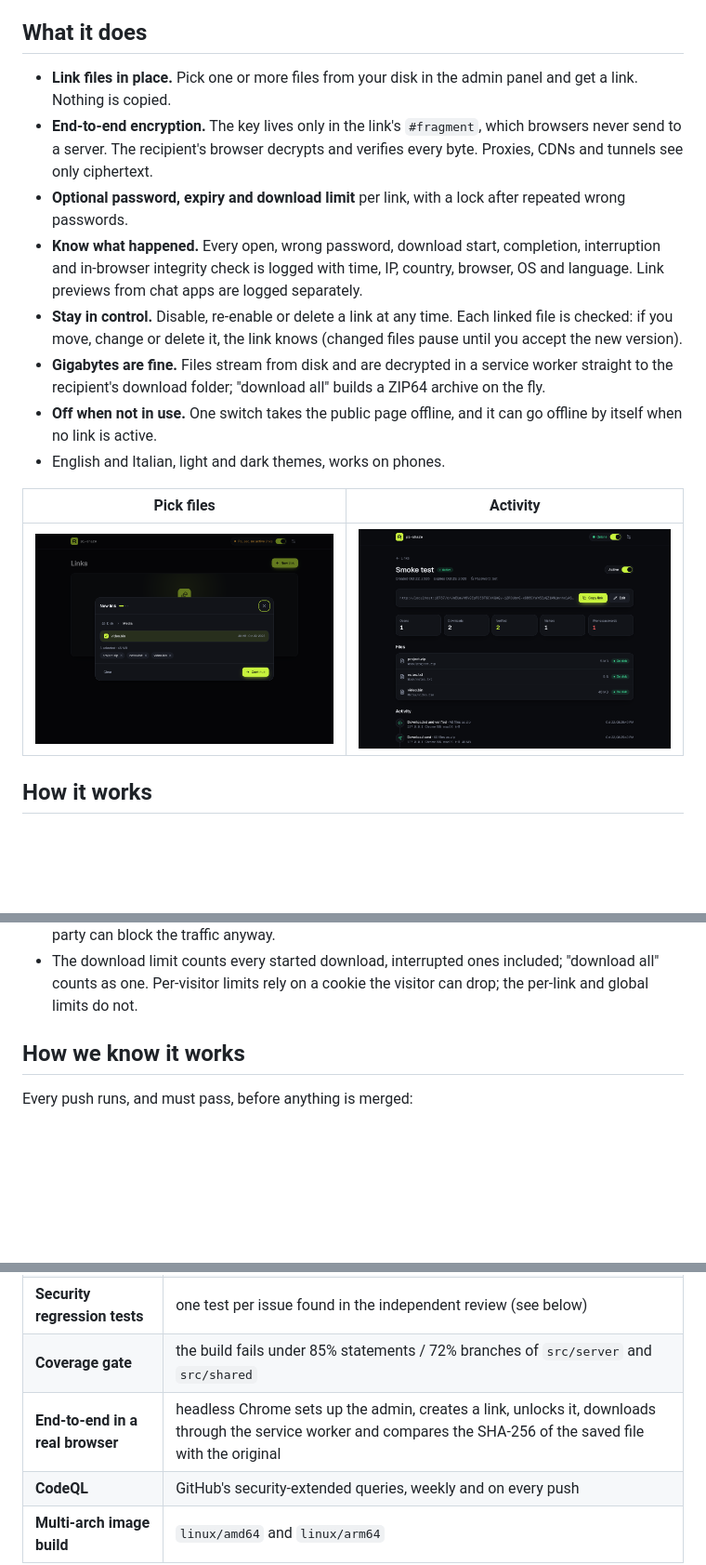
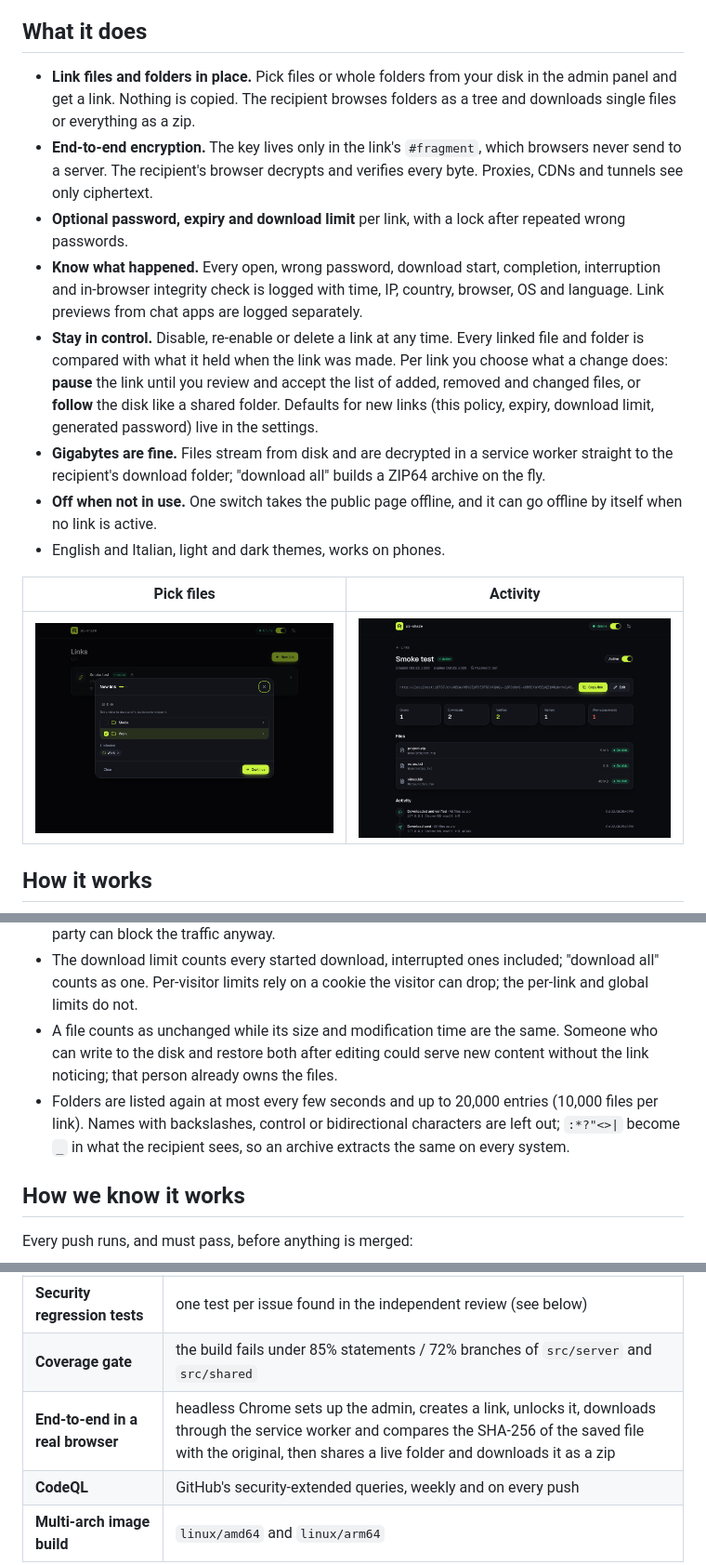
Before and after one commit to ontech7/pi-share, a Markdown page: README.md, 3 parts joined by grey strips. Shown at 93% size. Drawn GitHub-style; pictures changed too: docs/screenshots/picker.png; blank space fills up the shorter version.

```diff
--- a/README.md
+++ b/README.md
@@ -25,15 +25,18 @@ until the recipient downloads it, and the bytes travel encrypted end to end.
 
 ## What it does
 
-- **Link files in place.** Pick one or more files from your disk in the admin panel and get a link. Nothing is copied.
+- **Link files and folders in place.** Pick files or whole folders from your disk in the admin panel and get a link.
+  Nothing is copied. The recipient browses folders as a tree and downloads single files or everything as a zip.
 - **End-to-end encryption.** The key lives only in the link's `#fragment`, which browsers never send to a server.
   The recipient's browser decrypts and verifies every byte. Proxies, CDNs and tunnels see only ciphertext.
 - **Optional password, expiry and download limit** per link, with a lock after repeated wrong passwords.
 - **Know what happened.** Every open, wrong password, download start, completion, interruption and in-browser
   integrity check is logged with time, IP, country, browser, OS and language. Link previews from chat apps are
   logged separately.
-- **Stay in control.** Disable, re-enable or delete a link at any time. Each linked file is checked: if you move,
-  change or delete it, the link knows (changed files pause until you accept the new version).
+- **Stay in control.** Disable, re-enable or delete a link at any time. Every linked file and folder is compared
+  with what it held when the link was made. Per link you choose what a change does: **pause** the link until you
+  review and accept the list of added, removed and changed files, or **follow** the disk like a shared folder.
+  Defaults for new links (this policy, expiry, download limit, generated password) live in the settings.
 - **Gigabytes are fine.** Files stream from disk and are decrypted in a service worker straight to the
   recipient's download folder; "download all" builds a ZIP64 archive on the fly.
 - **Off when not in use.** One switch takes the public page offline, and it can go offline by itself when no link
@@ -99,6 +102,12 @@ Known limits, by design:
   the traffic anyway.
 - The download limit counts every started download, interrupted ones included; "download all" counts as one.
   Per-visitor limits rely on a cookie the visitor can drop; the per-link and global limits do not.
+- A file counts as unchanged while its size and modification time are the same. Someone who can write to the
+  disk and restore both after editing could serve new content without the link noticing; that person already
+  owns the files.
+- Folders are listed again at most every few seconds and up to 20,000 entries (10,000 files per link). Names
+  with backslashes, control or bidirectional characters are left out; `:*?"<>|` become `_` in what the
+  recipient sees, so an archive extracts the same on every system.
 
 ## How we know it works
 
@@ -110,7 +119,7 @@ Every push runs, and must pass, before anything is merged:
 | **Unit and integration tests** (Vitest) | wire format round trips at every record boundary, tampering and truncation, ZIP64 output checked with Python's `zipfile` and `unzip -t`, path traversal and symlinks, the full admin → edge → broker flow over real unix sockets |
 | **Security regression tests**           | one test per issue found in the independent review (see below)                                                                                                                                                                   |
 | **Coverage gate**                       | the build fails under 85% statements / 72% branches of `src/server` and `src/shared`                                                                                                                                             |
-| **End-to-end in a real browser**        | headless Chrome sets up the admin, creates a link, unlocks it, downloads through the service worker and compares the SHA-256 of the saved file with the original                                                                 |
+| **End-to-end in a real browser**        | headless Chrome sets up the admin, creates a link, unlocks it, downloads through the service worker and compares the SHA-256 of the saved file with the original, then shares a live folder and downloads it as a zip            |
 | **CodeQL**                              | GitHub's security-extended queries, weekly and on every push                                                                                                                                                                     |
 | **Multi-arch image build**              | `linux/amd64` and `linux/arm64`                                                                                                                                                                                                  |
 
```
Also changed, not shown: 15 other files.
